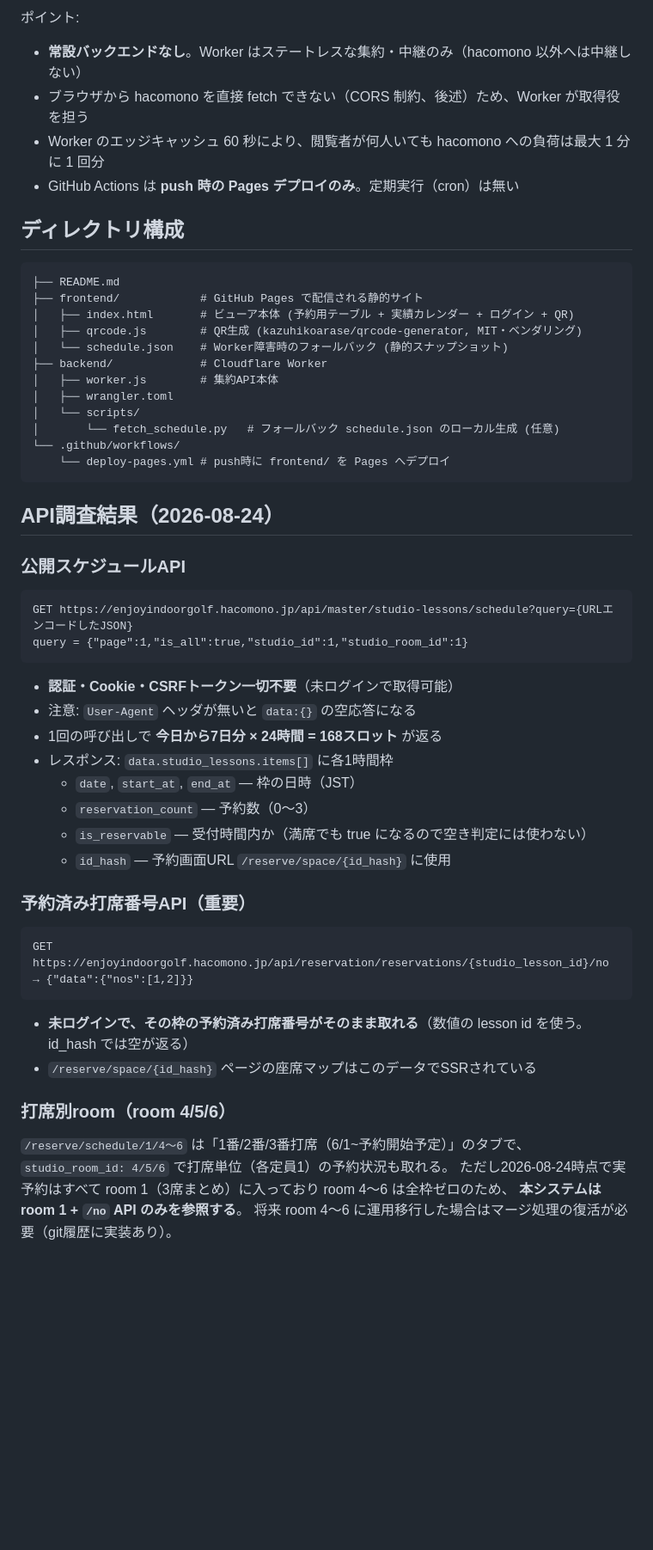
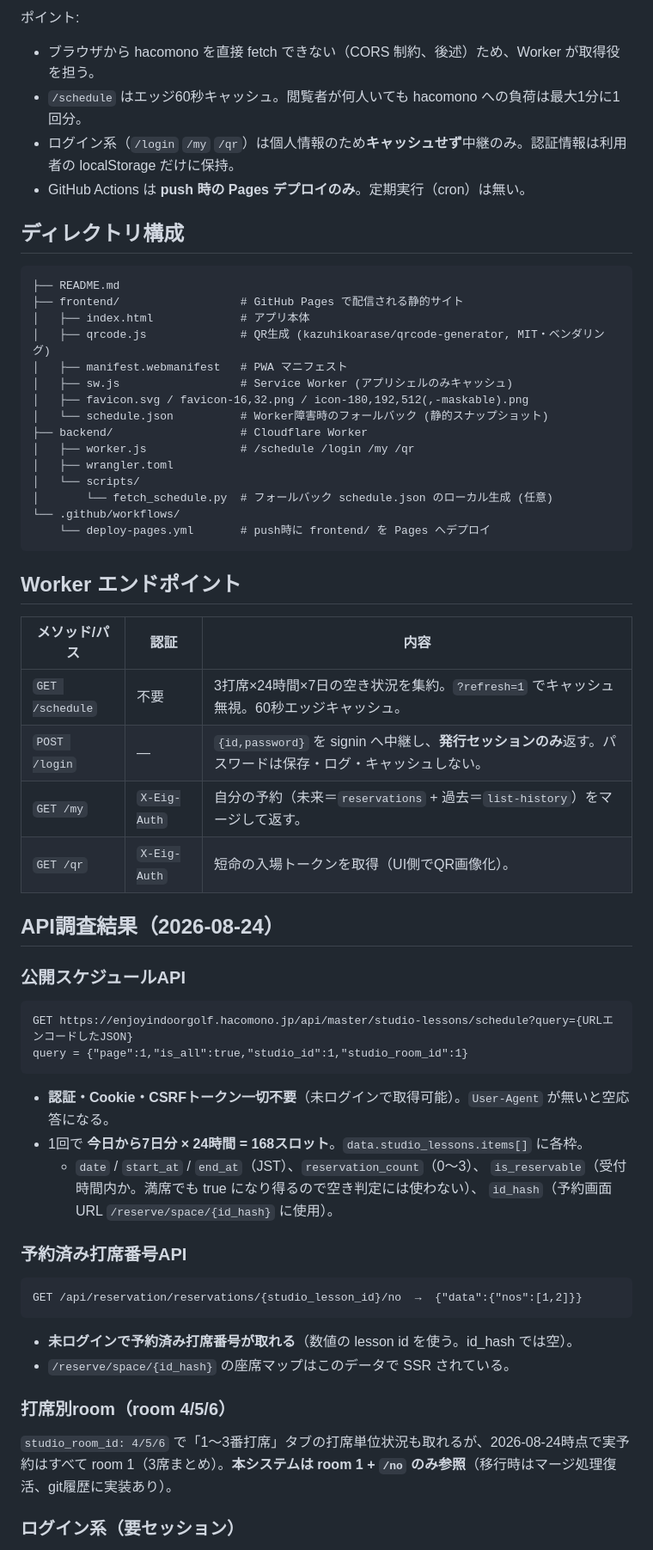
Before and after one commit to TakanariShimbo/enjoyindoorgolf, a Markdown page: README.md, the part around one of its changes. Shown at 86% size. Drawn GitHub-style; blank space fills up the shorter version.

Commit message:
docs: READMEを現行仕様に全面更新(機能一覧・Worker4エンドポイント・PWA・構成図)
Co-Authored-By: Claude Fable 5 <noreply@anthropic.com>

````diff
--- a/README.md
+++ b/README.md
@@ -65,27 +75,39 @@ flowchart TB
 
 ポイント:
 
-- **常設バックエンドなし**。Worker はステートレスな集約・中継のみ（hacomono 以外へは中継しない）
-- ブラウザから hacomono を直接 fetch できない（CORS 制約、後述）ため、Worker が取得役を担う
-- Worker のエッジキャッシュ 60 秒により、閲覧者が何人いても hacomono への負荷は最大 1 分に 1 回分
-- GitHub Actions は **push 時の Pages デプロイのみ**。定期実行（cron）は無い
+- ブラウザから hacomono を直接 fetch できない（CORS 制約、後述）ため、Worker が取得役を担う。
+- `/schedule` はエッジ60秒キャッシュ。閲覧者が何人いても hacomono への負荷は最大1分に1回分。
+- ログイン系（`/login` `/my` `/qr`）は個人情報のため**キャッシュせず**中継のみ。認証情報は利用者の localStorage だけに保持。
+- GitHub Actions は **push 時の Pages デプロイのみ**。定期実行（cron）は無い。
 
 ## ディレクトリ構成
 
 ```
 ├── README.md
-├── frontend/            # GitHub Pages で配信される静的サイト
-│   ├── index.html       # ビューア本体 (予約用テーブル + 実績カレンダー + ログイン + QR)
-│   ├── qrcode.js        # QR生成 (kazuhikoarase/qrcode-generator, MIT・ベンダリング)
-│   └── schedule.json    # Worker障害時のフォールバック (静的スナップショット)
-├── backend/             # Cloudflare Worker
-│   ├── worker.js        # 集約API本体
+├── frontend/                  # GitHub Pages で配信される静的サイト
+│   ├── index.html             # アプリ本体
+│   ├── qrcode.js              # QR生成 (kazuhikoarase/qrcode-generator, MIT・ベンダリング)
+│   ├── manifest.webmanifest   # PWA マニフェスト
+│   ├── sw.js                  # Service Worker (アプリシェルのみキャッシュ)
+│   ├── favicon.svg / favicon-16,32.png / icon-180,192,512(,-maskable).png
+│   └── schedule.json          # Worker障害時のフォールバック (静的スナップショット)
+├── backend/                   # Cloudflare Worker
+│   ├── worker.js              # /schedule /login /my /qr
 │   ├── wrangler.toml
 │   └── scripts/
-│       └── fetch_schedule.py   # フォールバック schedule.json のローカル生成 (任意)
+│       └── fetch_schedule.py  # フォールバック schedule.json のローカル生成 (任意)
 └── .github/workflows/
-    └── deploy-pages.yml # push時に frontend/ を Pages へデプロイ
+    └── deploy-pages.yml       # push時に frontend/ を Pages へデプロイ
 ```
+
+## Worker エンドポイント
+
+| メソッド/パス | 認証 | 内容 |
+| --- | --- | --- |
+| `GET /schedule` | 不要 | 3打席×24時間×7日の空き状況を集約。`?refresh=1` でキャッシュ無視。60秒エッジキャッシュ。 |
+| `POST /login` | — | `{id,password}` を signin へ中継し、**発行セッションのみ**返す。パスワードは保存・ログ・キャッシュしない。 |
+| `GET /my` | `X-Eig-Auth` | 自分の予約（未来＝`reservations` + 過去＝`list-history`）をマージして返す。 |
+| `GET /qr` | `X-Eig-Auth` | 短命の入場トークンを取得（UI側でQR画像化）。 |
 
 ## API調査結果（2026-08-24）
 
@@ -96,31 +118,25 @@ GET https://enjoyindoorgolf.hacomono.jp/api/master/studio-lessons/schedule?query
 query = {"page":1,"is_all":true,"studio_id":1,"studio_room_id":1}
 ```
 
-- **認証・Cookie・CSRFトークン一切不要**（未ログインで取得可能）
-- 注意: `User-Agent` ヘッダが無いと `data:{}` の空応答になる
-- 1回の呼び出しで **今日から7日分 × 24時間 = 168スロット** が返る
-- レスポンス: `data.studio_lessons.items[]` に各1時間枠
-  - `date`, `start_at`, `end_at` — 枠の日時（JST）
-  - `reservation_count` — 予約数（0〜3）
-  - `is_reservable` — 受付時間内か（満席でも true になるので空き判定には使わない）
-  - `id_hash` — 予約画面URL `/reserve/space/{id_hash}` に使用
+- **認証・Cookie・CSRFトークン一切不要**（未ログインで取得可能）。`User-Agent` が無いと空応答になる。
+- 1回で **今日から7日分 × 24時間 = 168スロット**。`data.studio_lessons.items[]` に各枠。
+  - `date` / `start_at` / `end_at`（JST）、`reservation_count`（0〜3）、
+    `is_reservable`（受付時間内か。満席でも true になり得るので空き判定には使わない）、
+    `id_hash`（予約画面URL `/reserve/space/{id_hash}` に使用）。
 
-### 予約済み打席番号API（重要）
+### 予約済み打席番号API
 
 ```
-GET https://enjoyindoorgolf.hacomono.jp/api/reservation/reservations/{studio_lesson_id}/no
-→ {"data":{"nos":[1,2]}}
+GET /api/reservation/reservations/{studio_lesson_id}/no  →  {"data":{"nos":[1,2]}}
 ```
 
-- **未ログインで、その枠の予約済み打席番号がそのまま取れる**（数値の lesson id を使う。id_hash では空が返る）
-- `/reserve/space/{id_hash}` ページの座席マップはこのデータでSSRされている
+- **未ログインで予約済み打席番号が取れる**（数値の lesson id を使う。id_hash では空）。
+- `/reserve/space/{id_hash}` の座席マップはこのデータで SSR されている。
 
 ### 打席別room（room 4/5/6）
 
-`/reserve/schedule/1/4〜6` は「1番/2番/3番打席（6/1~予約開始予定）」のタブで、
-`studio_room_id: 4/5/6` で打席単位（各定員1）の予約状況も取れる。
-ただし2026-08-24時点で実予約はすべて room 1（3席まとめ）に入っており room 4〜6 は全枠ゼロのため、
-**本システムは room 1 + `/no` API のみを参照する**。
-将来 room 4〜6 に運用移行した場合はマージ処理の復活が必要（git履歴に実装あり）。
+`studio_room_id: 4/5/6` で「1〜3番打席」タブの打席単位状況も取れるが、2026-08-24時点で実予約はすべて
+room 1（3席まとめ）。**本システムは room 1 + `/no` のみ参照**（移行時はマージ処理復活、git履歴に実装あり）。
 
+### ログイン系（要セッション）
 
````
Also changed, not shown: other parts of README.md (+46 -37 lines).
